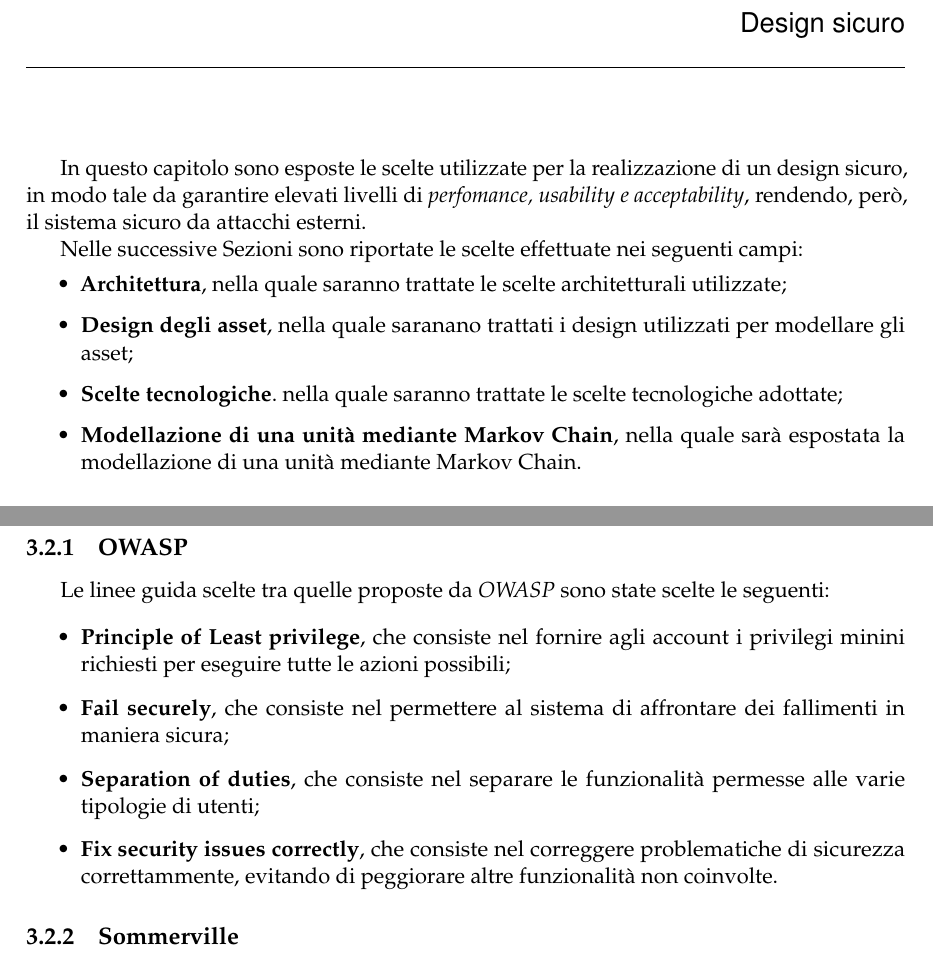
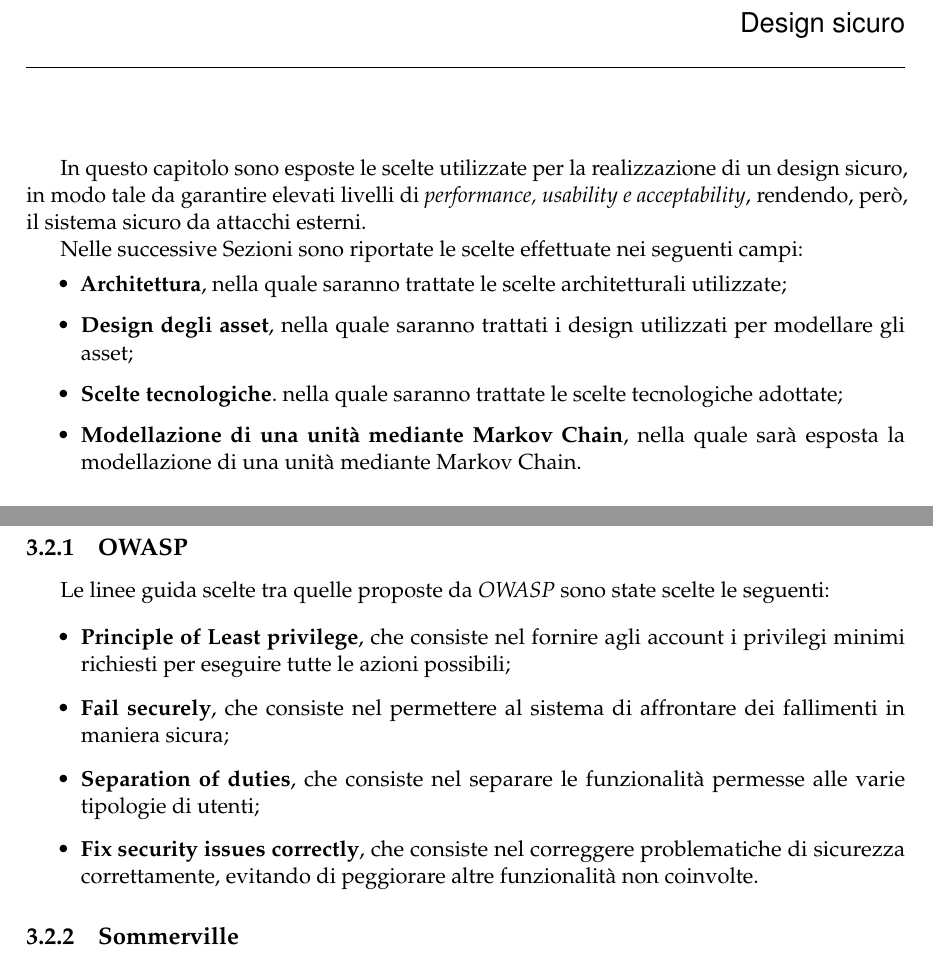
Before and after one commit to Bargi20/Software_security, a LaTeX thesis (Latex/main.tex, which reads Latex/chapter3/chapter3.tex): two parts of pages 36 and 37 of 39, joined at a grey line, cut so that both start at the same text. Compiled offline with pdfLaTeX.

Commit message:
correzione italiano cap3

```diff
--- a/Latex/chapter3/chapter3.tex
+++ b/Latex/chapter3/chapter3.tex
@@ -1,13 +1,13 @@
 \chapter{Design sicuro}
 
-In questo capitolo sono esposte le scelte utilizzate per la realizzazione di un design sicuro, in modo tale da garantire elevati livelli di \textit{perfomance, usability e acceptability}, rendendo, però, il sistema sicuro da attacchi esterni.
+In questo capitolo sono esposte le scelte utilizzate per la realizzazione di un design sicuro, in modo tale da garantire elevati livelli di \textit{performance, usability e acceptability}, rendendo, però, il sistema sicuro da attacchi esterni.
 
 Nelle successive Sezioni sono riportate le scelte effettuate nei seguenti campi:
 \begin{itemize}
     \item \textbf{Architettura}, nella quale saranno trattate le scelte architetturali utilizzate;
-    \item \textbf{Design degli asset}, nella quale saranano trattati i design utilizzati per modellare gli asset;
+    \item \textbf{Design degli asset}, nella quale saranno trattati i design utilizzati per modellare gli asset;
     \item \textbf{Scelte tecnologiche}. nella quale saranno trattate le scelte tecnologiche adottate;
-    \item \textbf{Modellazione di una unità mediante Markov Chain}, nella quale sarà espostata la modellazione di una unità mediante Markov Chain.
+    \item \textbf{Modellazione di una unità mediante Markov Chain}, nella quale sarà esposta la modellazione di una unità mediante Markov Chain.
 \end{itemize}
 
 
@@ -43,10 +43,10 @@ Inoltre, calcola la probabilità a posteriori degli elementi presenti nel livell
 Le linee guida scelte tra quelle proposte da \textit{OWASP} sono state scelte le seguenti:
 
 \begin{itemize}
-    \item \textbf{Principle of Least privilege}, che consiste nel fornire agli account i privilegi minini richiesti per eseguire tutte le azioni possibili;
+    \item \textbf{Principle of Least privilege}, che consiste nel fornire agli account i privilegi minimi richiesti per eseguire tutte le azioni possibili;
     \item \textbf{Fail securely}, che consiste nel permettere al sistema di affrontare dei fallimenti in maniera sicura;
     \item \textbf{Separation of duties}, che consiste nel separare le funzionalità permesse alle varie tipologie di utenti;
-    \item \textbf{Fix security issues correctly}, che consiste nel correggere problematiche di sicurezza correttammente, evitando di peggiorare altre funzionalità non coinvolte.
+    \item \textbf{Fix security issues correctly}, che consiste nel correggere problematiche di sicurezza correttamente, evitando di peggiorare altre funzionalità non coinvolte.
 \end{itemize}
 
 \subsection{Sommerville}
```
